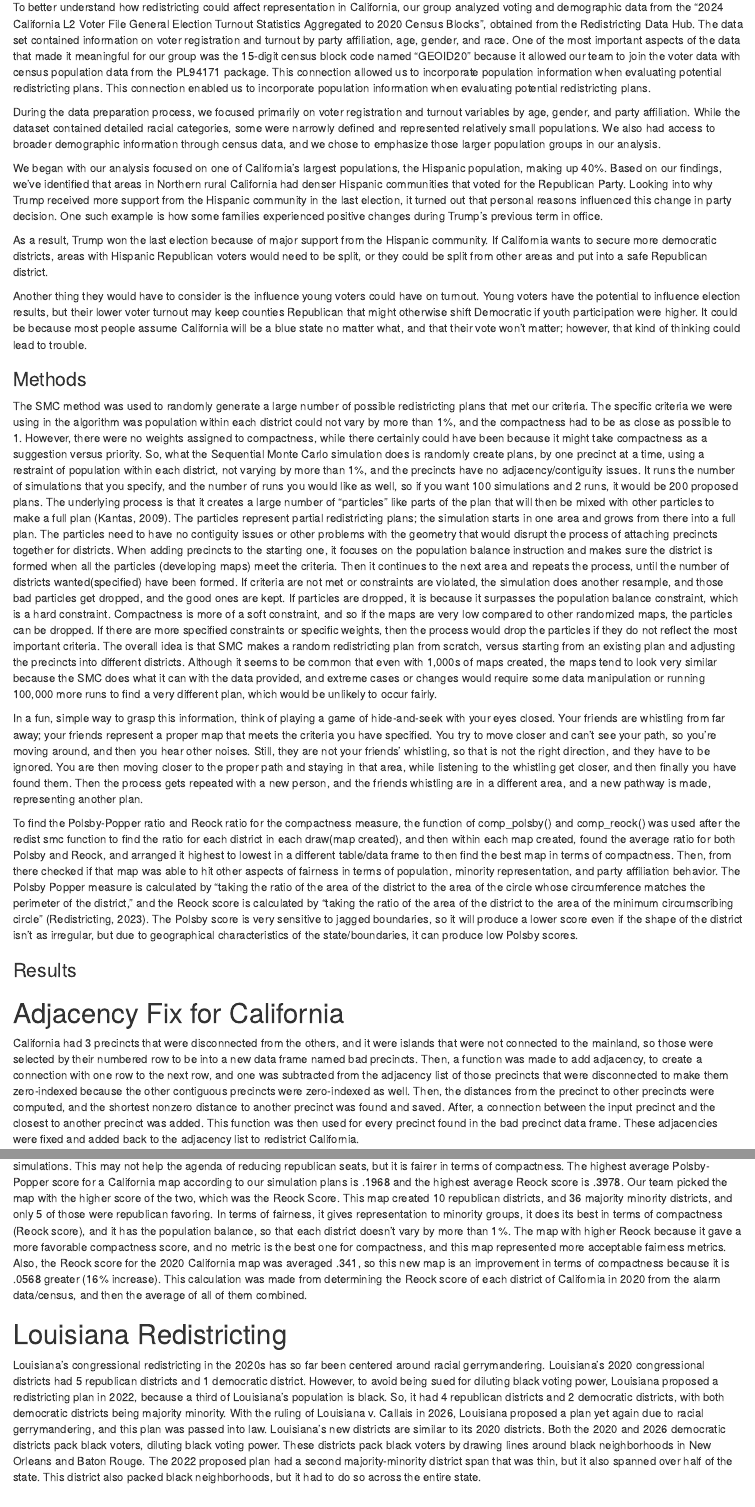
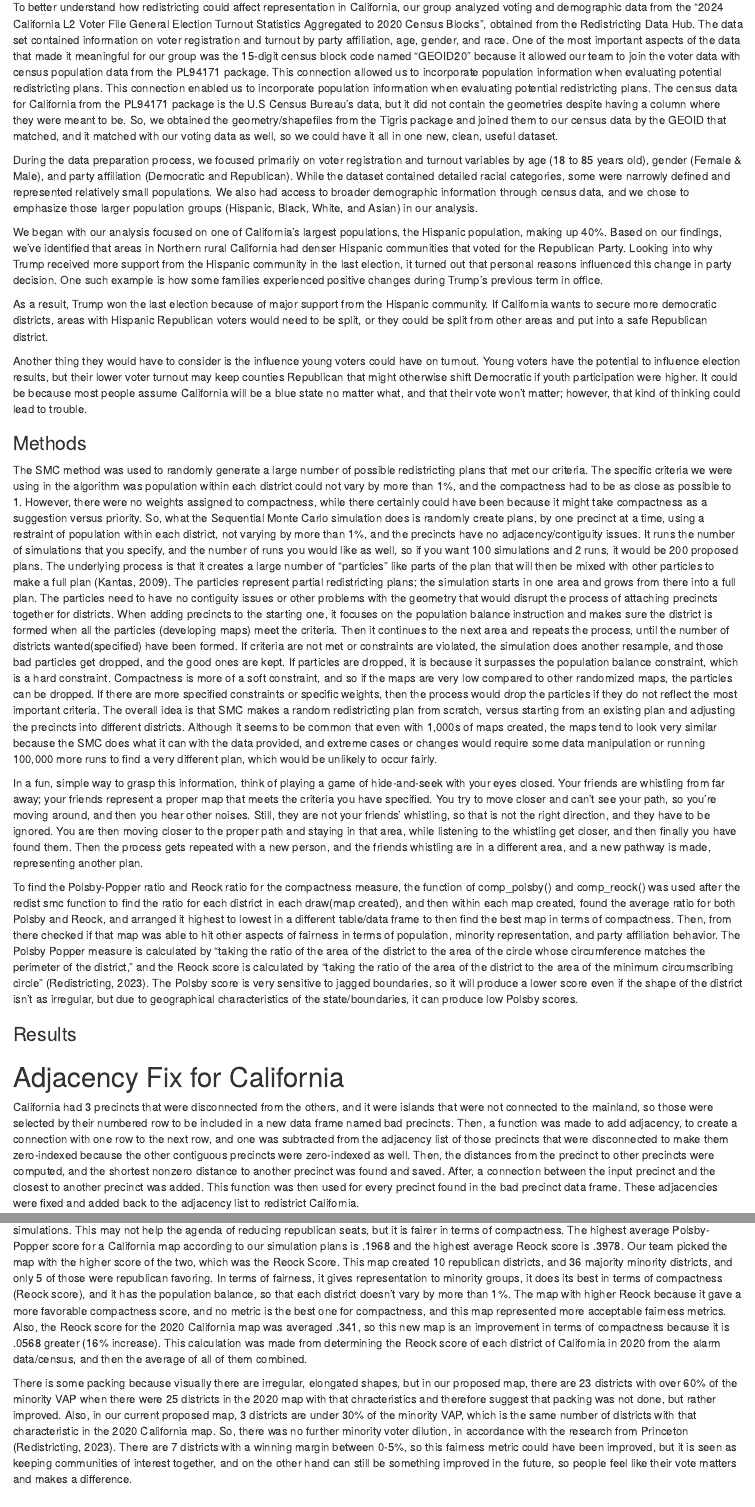
Before and after one commit to shahzahans/Redistricting_CA_LA, an R Markdown document (Final Report California and Louisianna.Rmd): the page in a window 1100 px wide, from 460 px down, and a second part further down, joined at a grey line. Rendered offline with R 4.5, knitr and Pandoc, with nearby package versions; drawn as R Markdown's standard HTML page in place of the format the file asks for.

Commit message:
Update Final Report California and Louisianna.Rmd
updates

```diff
--- a/Final Report California and Louisianna.Rmd
+++ b/Final Report California and Louisianna.Rmd
@@ -17,9 +17,10 @@ Every 10 years, electoral district boundaries are redrawn to reflect the constan
 # California Redistricting
 In 2025, Texas’s new congressional map sought to add up to 5 Republican districts to help Trump and the Grand Old Party (GOP) in the midterm elections. To counteract these changes, California Governor Gavin Newsom proposed temporarily overriding the commission and creating districts more favorable to Democrats. In the end, voters approved California Proposition 50, a ballot measure that grants the state legislature the power to redraw California’s congressional map before the midterm, by 65% - 35%.
 
-To better understand how redistricting could affect representation in California, our group analyzed voting and demographic data from the "2024 California L2 Voter File General Election Turnout Statistics Aggregated to 2020 Census Blocks", obtained from the Redistricting Data Hub. The data set contained information on voter registration and turnout by party affiliation, age, gender, and race. One of the most important aspects of the data that made it meaningful for our group was the 15-digit census block code named "GEOID20" because it allowed our team to join the voter data with census population data from the PL94171 package. This connection allowed us to incorporate population information when evaluating potential redistricting plans. This connection enabled us to incorporate population information when evaluating potential redistricting plans.
+To better understand how redistricting could affect representation in California, our group analyzed voting and demographic data from the "2024 California L2 Voter File General Election Turnout Statistics Aggregated to 2020 Census Blocks", obtained from the Redistricting Data Hub. The data set contained information on voter registration and turnout by party affiliation, age, gender, and race. One of the most important aspects of the data that made it meaningful for our group was the 15-digit census block code named "GEOID20" because it allowed our team to join the voter data with census population data from the PL94171 package. This connection allowed us to incorporate population information when evaluating potential redistricting plans. This connection enabled us to incorporate population information when evaluating potential redistricting plans. The census data for California from the PL94171 package is the U.S Census Bureau’s data, but it did not contain the geometries despite having a column where they were meant to be. So, we obtained the geometry/shapefiles from the Tigris package and joined them to our census data by the GEOID that matched, and it matched with our voting data as well, so we could have it all in one new, clean, useful dataset.
 
-During the data preparation process, we focused primarily on voter registration and turnout variables by age, gender, and party affiliation. While the dataset contained detailed racial categories, some were narrowly defined and represented relatively small populations. We also had access to broader demographic information through census data, and we chose to emphasize those larger population groups in our analysis.
+
+During the data preparation process, we focused primarily on voter registration and turnout variables by age (18 to 85 years old), gender (Female & Male), and party affiliation (Democratic and Republican). While the dataset contained detailed racial categories, some were narrowly defined and represented relatively small populations. We also had access to broader demographic information through census data, and we chose to emphasize those larger population groups (Hispanic, Black, White, and Asian) in our analysis.
 
 
 We began with our analysis focused on one of California’s largest populations, the Hispanic population, making up 40%. Based on our findings, we’ve identified that areas in Northern rural California had denser Hispanic communities that voted for the Republican Party. Looking into why Trump received more support from the Hispanic community in the last election, it turned out that personal reasons influenced this change in party decision. One such example is how some families experienced positive changes during Trump’s previous term in office.
@@ -40,7 +41,7 @@ To find the Polsby-Popper ratio and Reock ratio for the compactness measure, the
 ### Results
 
 # Adjacency Fix for California
-California had 3 precincts that were disconnected from the others, and it were islands that were not connected to the mainland, so those were selected by their numbered row to be into a new data frame named bad precincts. Then, a function was made to add adjacency, to create a connection with one row to the next row, and one was subtracted from the adjacency list of those precincts that were disconnected to make them zero-indexed because the other contiguous precincts were zero-indexed as well. Then, the distances from the precinct to other precincts were computed, and the shortest nonzero distance to another precinct was found and saved. After, a connection between the input precinct and the closest to another precinct was added. This function was then used for every precinct found in the bad precinct data frame. These adjacencies were fixed and added back to the adjacency list to redistrict California.
+California had 3 precincts that were disconnected from the others, and it were islands that were not connected to the mainland, so those were selected by their numbered row to be included in a new data frame named bad precincts. Then, a function was made to add adjacency, to create a connection with one row to the next row, and one was subtracted from the adjacency list of those precincts that were disconnected to make them zero-indexed because the other contiguous precincts were zero-indexed as well. Then, the distances from the precinct to other precincts were computed, and the shortest nonzero distance to another precinct was found and saved. After, a connection between the input precinct and the closest to another precinct was added. This function was then used for every precinct found in the bad precinct data frame. These adjacencies were fixed and added back to the adjacency list to redistrict California.
 
 # California Extreme Gerrymander Map
 
@@ -52 +53,2 @@ There is some packing because visually there is irregular, elongated shapes, and
+The map with higher Reock because it gave a more favorable compactness score, and no metric is the best one for compactness, and this map represented more acceptable fairness metrics. Also, the Reock score for the 2020 California map was averaged .341, so this new map is an improvement in terms of compactness because it is .0568 greater (16% increase). This calculation was made from determining the Reock score of each district of California in 2020 from the alarm data/census, and then the average of all of them combined.
 
@@ -54,4 +55,4 @@ The map created for California with the criteria of compactness as close as poss
-The map with higher Reock because it gave a more favorable compactness score, and no metric is the best one for compactness, and this map represented more acceptable fairness metrics. Also, the Reock score for the 2020 California map was averaged .341, so this new map is an improvement in terms of compactness because it is .0568 greater (16% increase). This calculation was made from determining the Reock score of each district of California in 2020 from the alarm data/census, and then the average of all of them combined.
+There is some packing because visually there are irregular, elongated shapes, but in our proposed map, there are 23 districts with over 60% of the minority VAP when there were 25 districts in the 2020 map with that chracteristics and therefore suggest that packing was not done, but rather improved. Also, in our current proposed map, 3 districts are under 30% of the minority VAP, which is the same number of districts with that characteristic in the 2020 California map. So, there was no further minority voter dilution, in accordance with the research from Princeton (Redistricting, 2023). There are 7 districts with a winning margin between 0-5%, so this fairness metric could have been improved, but it is seen as keeping communities of interest together, and on the other hand can still be something improved in the future, so people feel like their vote matters and makes a difference.
 
 # Louisiana Redistricting
 Louisiana’s congressional redistricting in the 2020s has so far been centered around racial gerrymandering. Louisiana’s 2020 congressional districts had 5 republican districts and 1 democratic district. However, to avoid being sued for diluting black voting power, Louisiana proposed a redistricting plan in 2022, because a third of Louisiana’s population is black. So, it had 4 republican districts and 2 democratic districts, with both democratic districts being majority minority. With the ruling of Louisiana v. Callais in 2026, Louisiana proposed a plan yet again due to racial gerrymandering, and this plan was passed into law. Louisiana’s new districts are similar to its 2020 districts. Both the 2020 and 2026 democratic districts pack black voters, diluting black voting power. These districts pack black voters by drawing lines around black neighborhoods in New Orleans and Baton Rouge. The 2022 proposed plan had a second majority-minority district span that was thin, but it also spanned over half of the state. This district also packed black neighborhoods, but it had to do so across the entire state.
```
Also changed, not shown: Final Report California and Louisianna.Rmd (5 more changed lines).
